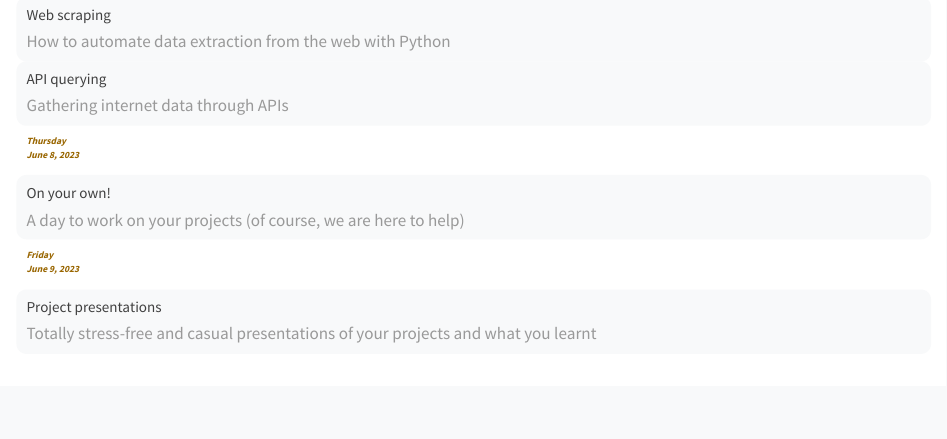
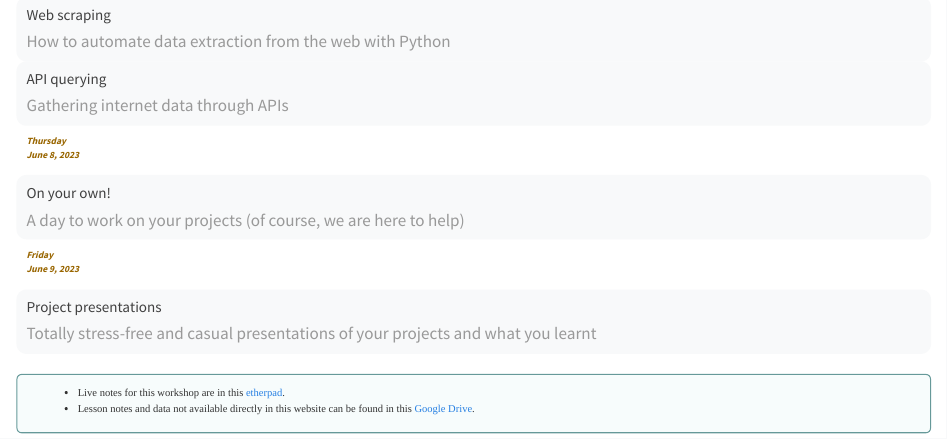
Before and after one commit to ComputeCanada/dhsi_2023, a Quarto document (index.qmd): the page in a window 1100 px wide, from 420 px down. Rendered offline with R 4.5, knitr and Pandoc in place of Quarto, with nearby package versions.

Commit message:
add links to etherpad and googledrive

```diff
--- a/index.qmd
+++ b/index.qmd
@@ -144,3 +144,10 @@ Friday<br>June 9, 2023
 :::
 
 :::
+
+:::{.info}
+
+- Live notes for this workshop are in this [etherpad](https://etherpad.wikimedia.org/p/Wy2XcLdS9pgIkg-_p_ZZ).
+- Lesson notes and data not available directly in this website can be found in this [Google Drive](https://drive.google.com/drive/folders/1h9fVy4EZkMQ0Y6C-70sN8-vjQyEKUYiI).
+
+:::
```
Also changed, not shown: 3 other files.
